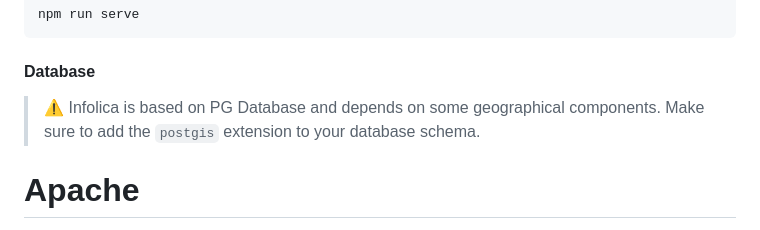
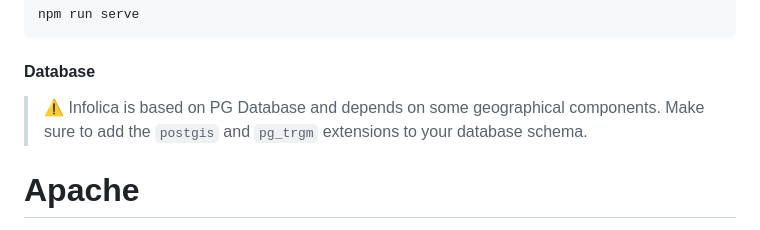
Before and after one commit to sitn/infolica, a Markdown page: README.md, the part around the change. Drawn GitHub-style.

````diff
--- a/README.md
+++ b/README.md
@@ -38,7 +38,7 @@ npm run serve
 ```
 
 #### Database
-> :warning: Infolica is based on PG Database and depends on some geographical components. Make sure to add the `postgis` extension to your database schema.
+> :warning: Infolica is based on PG Database and depends on some geographical components. Make sure to add the `postgis` and `pg_trgm` extensions to your database schema.
 
 
 
````
